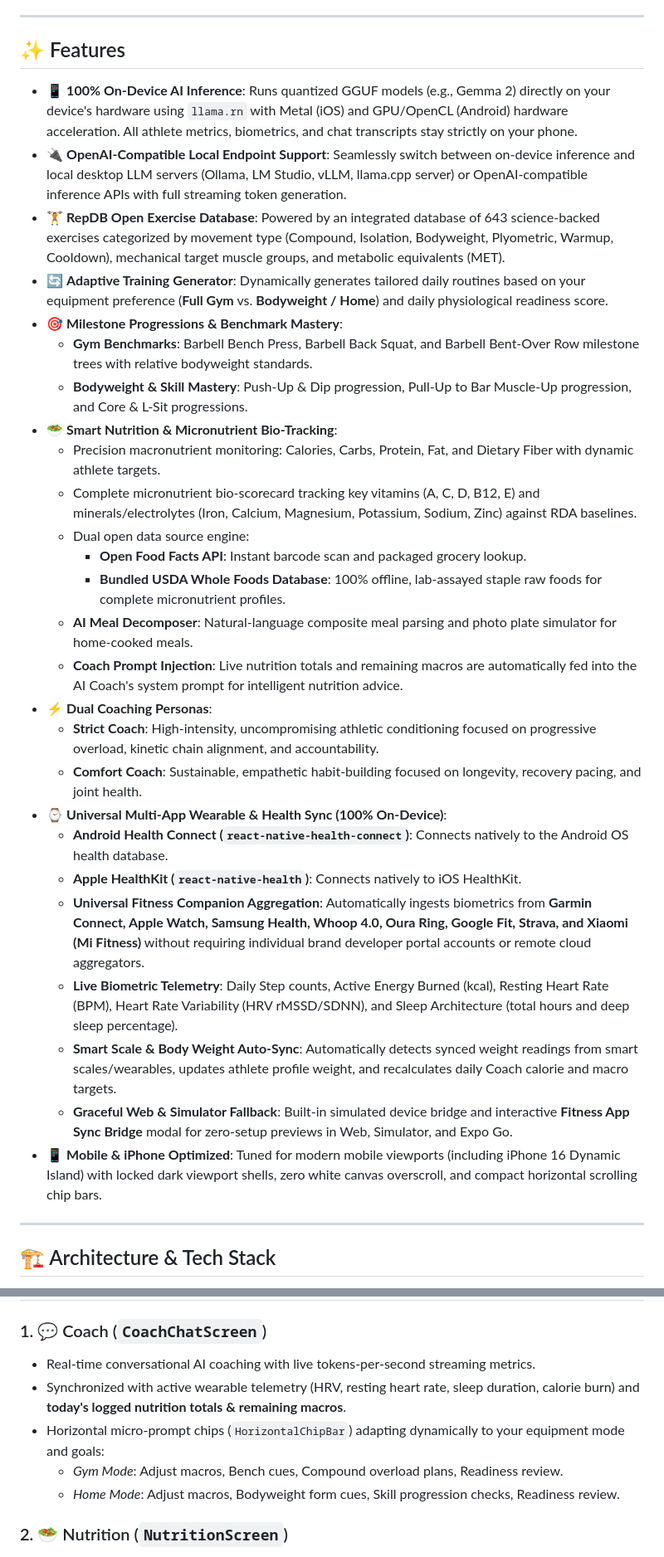
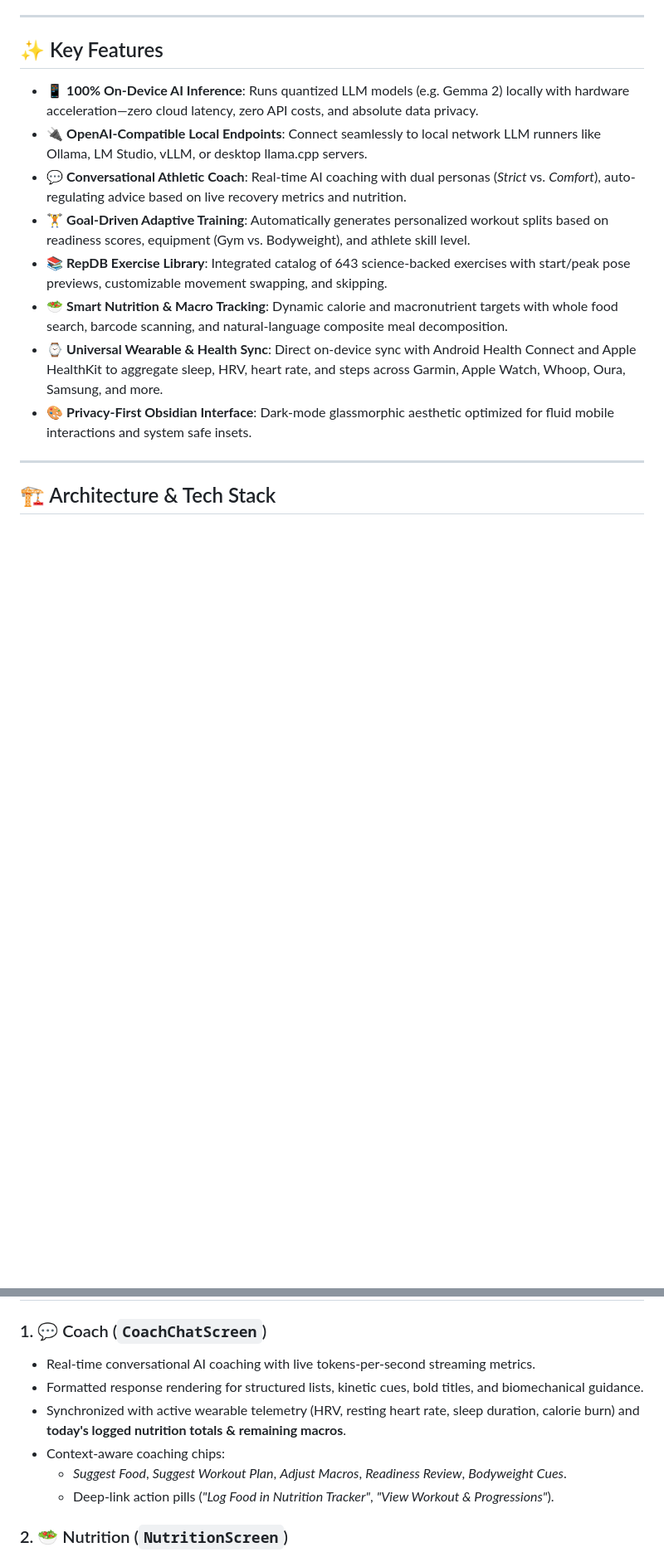
Before and after one commit to ntsd/zerocoach, a Markdown page: README.md, 2 parts joined by grey strips. Shown at 83% size. Drawn GitHub-style; blank space fills up the shorter version.

Commit message:
refactor: streamline README features and update technical specifications

```diff
--- a/README.md
+++ b/README.md
@@ -4,34 +4,16 @@ ZeroCoach is an open-source, privacy-first mobile fitness and AI coaching applic
 
 ---
 
-## ✨ Features
+## ✨ Key Features
 
-- 📱 **100% On-Device AI Inference**: Runs quantized GGUF models (e.g., Gemma 2) directly on your device's hardware using `llama.rn` with Metal (iOS) and GPU/OpenCL (Android) hardware acceleration. All athlete metrics, biometrics, and chat transcripts stay strictly on your phone.
-- 🔌 **OpenAI-Compatible Local Endpoint Support**: Seamlessly switch between on-device inference and local desktop LLM servers (Ollama, LM Studio, vLLM, llama.cpp server) or OpenAI-compatible inference APIs with full streaming token generation.
-- 🏋️ **RepDB Open Exercise Database**: Powered by an integrated database of 643 science-backed exercises categorized by movement type (Compound, Isolation, Bodyweight, Plyometric, Warmup, Cooldown), mechanical target muscle groups, and metabolic equivalents (MET).
-- 🔄 **Adaptive Training Generator**: Dynamically generates tailored daily routines based on your equipment preference (**Full Gym** vs. **Bodyweight / Home**) and daily physiological readiness score.
-- 🎯 **Milestone Progressions & Benchmark Mastery**:
-  - **Gym Benchmarks**: Barbell Bench Press, Barbell Back Squat, and Barbell Bent-Over Row milestone trees with relative bodyweight standards.
-  - **Bodyweight & Skill Mastery**: Push-Up & Dip progression, Pull-Up to Bar Muscle-Up progression, and Core & L-Sit progressions.
-- 🥗 **Smart Nutrition & Micronutrient Bio-Tracking**:
-  - Precision macronutrient monitoring: Calories, Carbs, Protein, Fat, and Dietary Fiber with dynamic athlete targets.
-  - Complete micronutrient bio-scorecard tracking key vitamins (A, C, D, B12, E) and minerals/electrolytes (Iron, Calcium, Magnesium, Potassium, Sodium, Zinc) against RDA baselines.
-  - Dual open data source engine:
-    - **Open Food Facts API**: Instant barcode scan and packaged grocery lookup.
-    - **Bundled USDA Whole Foods Database**: 100% offline, lab-assayed staple raw foods for complete micronutrient profiles.
-  - **AI Meal Decomposer**: Natural-language composite meal parsing and photo plate simulator for home-cooked meals.
-  - **Coach Prompt Injection**: Live nutrition totals and remaining macros are automatically fed into the AI Coach's system prompt for intelligent nutrition advice.
-- ⚡ **Dual Coaching Personas**:
-  - **Strict Coach**: High-intensity, uncompromising athletic conditioning focused on progressive overload, kinetic chain alignment, and accountability.
-  - **Comfort Coach**: Sustainable, empathetic habit-building focused on longevity, recovery pacing, and joint health.
-- ⌚ **Universal Multi-App Wearable & Health Sync (100% On-Device)**:
-  - **Android Health Connect (`react-native-health-connect`)**: Connects natively to the Android OS health database.
-  - **Apple HealthKit (`react-native-health`)**: Connects natively to iOS HealthKit.
-  - **Universal Fitness Companion Aggregation**: Automatically ingests biometrics from **Garmin Connect, Apple Watch, Samsung Health, Whoop 4.0, Oura Ring, Google Fit, Strava, and Xiaomi (Mi Fitness)** without requiring individual brand developer portal accounts or remote cloud aggregators.
-  - **Live Biometric Telemetry**: Daily Step counts, Active Energy Burned (kcal), Resting Heart Rate (BPM), Heart Rate Variability (HRV rMSSD/SDNN), and Sleep Architecture (total hours and deep sleep percentage).
-  - **Smart Scale & Body Weight Auto-Sync**: Automatically detects synced weight readings from smart scales/wearables, updates athlete profile weight, and recalculates daily Coach calorie and macro targets.
-  - **Graceful Web & Simulator Fallback**: Built-in simulated device bridge and interactive **Fitness App Sync Bridge** modal for zero-setup previews in Web, Simulator, and Expo Go.
-- 📱 **Mobile & iPhone Optimized**: Tuned for modern mobile viewports (including iPhone 16 Dynamic Island) with locked dark viewport shells, zero white canvas overscroll, and compact horizontal scrolling chip bars.
+- 📱 **100% On-Device AI Inference**: Runs quantized LLM models (e.g. Gemma 2) locally with hardware acceleration—zero cloud latency, zero API costs, and absolute data privacy.
+- 🔌 **OpenAI-Compatible Local Endpoints**: Connect seamlessly to local network LLM runners like Ollama, LM Studio, vLLM, or desktop llama.cpp servers.
+- 💬 **Conversational Athletic Coach**: Real-time AI coaching with dual personas (*Strict* vs. *Comfort*), auto-regulating advice based on live recovery metrics and nutrition.
+- 🏋️ **Goal-Driven Adaptive Training**: Automatically generates personalized workout splits based on readiness scores, equipment (Gym vs. Bodyweight), and athlete skill level.
+- 📚 **RepDB Exercise Library**: Integrated catalog of 643 science-backed exercises with start/peak pose previews, customizable movement swapping, and skipping.
+- 🥗 **Smart Nutrition & Macro Tracking**: Dynamic calorie and macronutrient targets with whole food search, barcode scanning, and natural-language composite meal decomposition.
+- ⌚ **Universal Wearable & Health Sync**: Direct on-device sync with Android Health Connect and Apple HealthKit to aggregate sleep, HRV, heart rate, and steps across Garmin, Apple Watch, Whoop, Oura, Samsung, and more.
+- 🎨 **Privacy-First Obsidian Interface**: Dark-mode glassmorphic aesthetic optimized for fluid mobile interactions and system safe insets.
 
 ---
 
@@ -57,10 +39,11 @@ ZeroCoach is engineered for privacy, speed, and resilient offline execution:
 
 ### 1. 💬 Coach (`CoachChatScreen`)
 - Real-time conversational AI coaching with live tokens-per-second streaming metrics.
+- Formatted response rendering for structured lists, kinetic cues, bold titles, and biomechanical guidance.
 - Synchronized with active wearable telemetry (HRV, resting heart rate, sleep duration, calorie burn) and **today's logged nutrition totals & remaining macros**.
-- Horizontal micro-prompt chips (`HorizontalChipBar`) adapting dynamically to your equipment mode and goals:
-  - *Gym Mode*: Adjust macros, Bench cues, Compound overload plans, Readiness review.
-  - *Home Mode*: Adjust macros, Bodyweight form cues, Skill progression checks, Readiness review.
+- Context-aware coaching chips:
+  - *Suggest Food*, *Suggest Workout Plan*, *Adjust Macros*, *Readiness Review*, *Bodyweight Cues*.
+  - Deep-link action pills (*"Log Food in Nutrition Tracker"*, *"View Workout & Progressions"*).
 
 ### 2. 🥗 Nutrition (`NutritionScreen`)
 - **Macro Progress Header**: Real-time calorie gauge, remaining energy budget, and progress bars for Protein, Carbs, Fat, and Dietary Fiber.
```
Also changed, not shown: other parts of README.md (+12 -6 lines).
